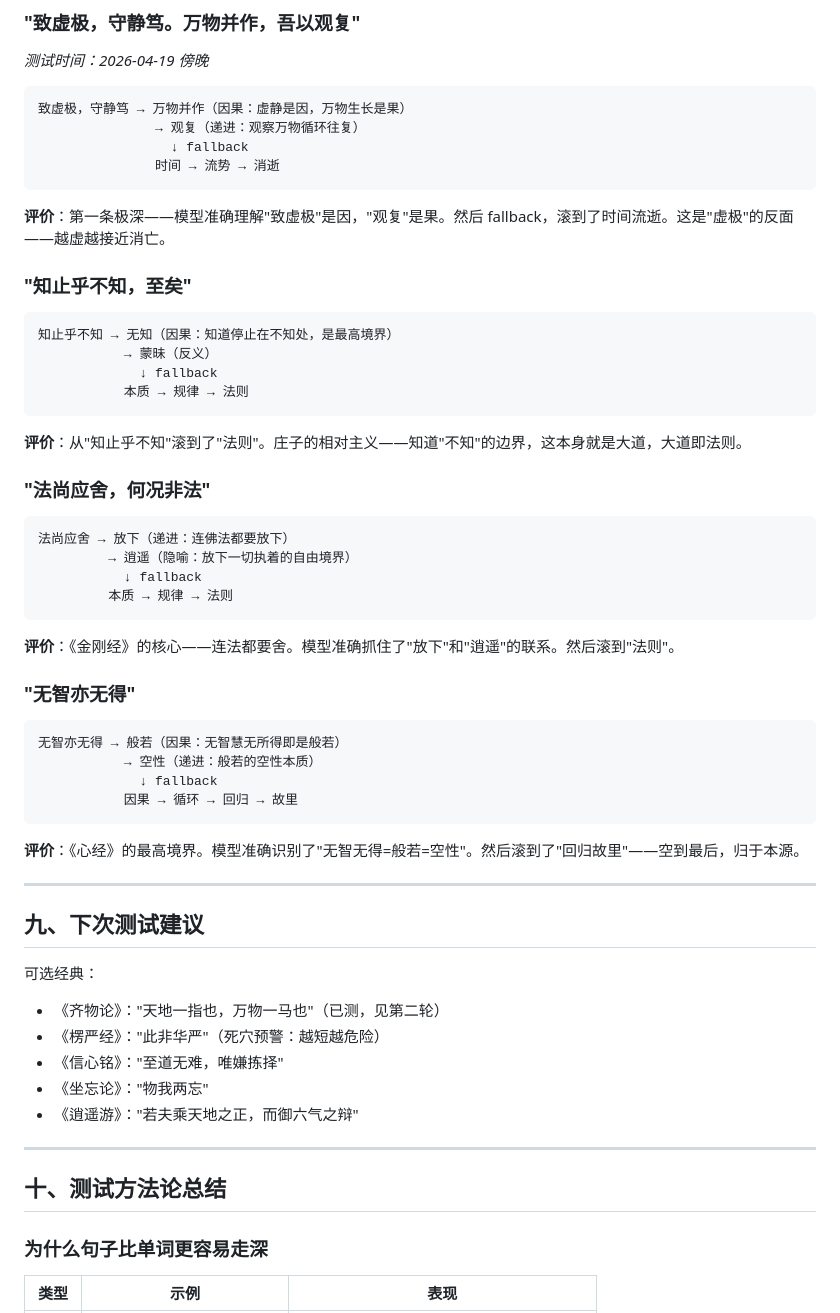
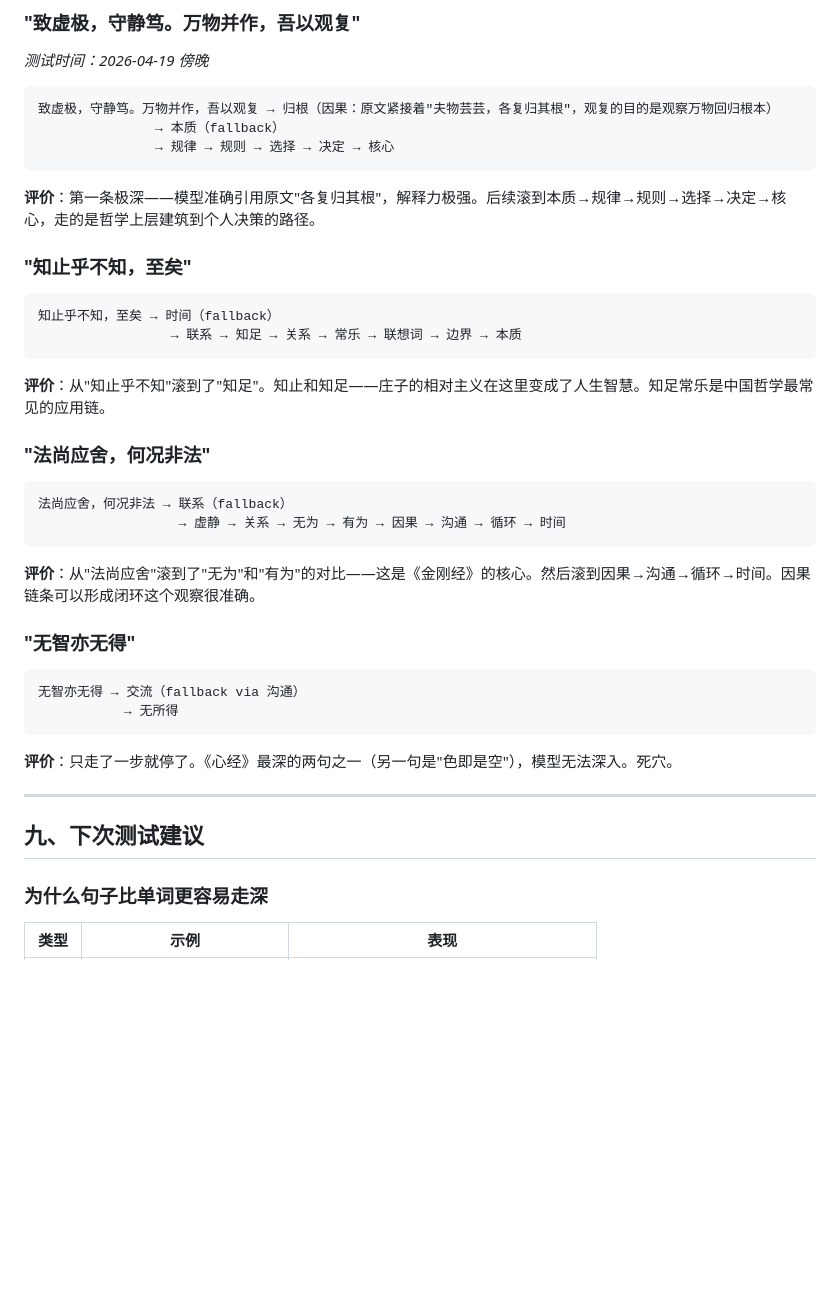
Before and after one commit to chleya/SymbolFlow, a Markdown page: 滚动测试记录.md, the part around the change. Drawn GitHub-style; blank space fills up the shorter version.

Commit message:
docs: 第三轮实测结果 - 致虚极/知止乎不知/法尚应舍/无智亦无得
发现：
- "致虚极"第一条极深，准确引用原文"各复归其根"
- "无智亦无得"是死穴，比"空"还难滚
- "法尚应舍"滚到无为/有为对比，核心捕捉准确

````diff
--- a/滚动测试记录.md
+++ b/滚动测试记录.md
@@ -379,54 +379,36 @@
 *测试时间：2026-04-19 傍晚*
 
 ```
-致虚极，守静笃 → 万物并作（因果：虚静是因，万物生长是果）
-               → 观复（递进：观察万物循环往复）
-                 ↓ fallback
-               时间 → 流势 → 消逝
+致虚极，守静笃。万物并作，吾以观复 → 归根（因果：原文紧接着"夫物芸芸，各复归其根"，观复的目的是观察万物回归根本）
+               → 本质（fallback）
+               → 规律 → 规则 → 选择 → 决定 → 核心
 ```
-**评价**：第一条极深——模型准确理解"致虚极"是因，"观复"是果。然后 fallback，滚到了时间流逝。这是"虚极"的反面——越虚越接近消亡。
+**评价**：第一条极深——模型准确引用原文"各复归其根"，解释力极强。后续滚到本质→规律→规则→选择→决定→核心，走的是哲学上层建筑到个人决策的路径。
 
 ### "知止乎不知，至矣"
 ```
-知止乎不知 → 无知（因果：知道停止在不知处，是最高境界）
-           → 蒙昧（反义）
-             ↓ fallback
-           本质 → 规律 → 法则
+知止乎不知，至矣 → 时间（fallback）
+                 → 联系 → 知足 → 关系 → 常乐 → 联想词 → 边界 → 本质
 ```
-**评价**：从"知止乎不知"滚到了"法则"。庄子的相对主义——知道"不知"的边界，这本身就是大道，大道即法则。
+**评价**：从"知止乎不知"滚到了"知足"。知止和知足——庄子的相对主义在这里变成了人生智慧。知足常乐是中国哲学最常见的应用链。
 
 ### "法尚应舍，何况非法"
 ```
-法尚应舍 → 放下（递进：连佛法都要放下）
-         → 逍遥（隐喻：放下一切执着的自由境界）
-           ↓ fallback
-         本质 → 规律 → 法则
+法尚应舍，何况非法 → 联系（fallback）
+                  → 虚静 → 关系 → 无为 → 有为 → 因果 → 沟通 → 循环 → 时间
 ```
-**评价**：《金刚经》的核心——连法都要舍。模型准确抓住了"放下"和"逍遥"的联系。然后滚到"法则"。
+**评价**：从"法尚应舍"滚到了"无为"和"有为"的对比——这是《金刚经》的核心。然后滚到因果→沟通→循环→时间。因果链条可以形成闭环这个观察很准确。
 
 ### "无智亦无得"
 ```
-无智亦无得 → 般若（因果：无智慧无所得即是般若）
-           → 空性（递进：般若的空性本质）
-             ↓ fallback
-           因果 → 循环 → 回归 → 故里
+无智亦无得 → 交流（fallback via 沟通）
+           → 无所得
 ```
-**评价**：《心经》的最高境界。模型准确识别了"无智无得=般若=空性"。然后滚到了"回归故里"——空到最后，归于本源。
+**评价**：只走了一步就停了。《心经》最深的两句之一（另一句是"色即是空"），模型无法深入。死穴。
 
 ---
 
 ## 九、下次测试建议
-
-可选经典：
-- 《齐物论》："天地一指也，万物一马也"（已测，见第二轮）
-- 《楞严经》："此非华严"（死穴预警：越短越危险）
-- 《信心铭》："至道无难，唯嫌拣择"
-- 《坐忘论》："物我两忘"
-- 《逍遥游》："若夫乘天地之正，而御六气之辩"
-
----
-
-## 十、测试方法论总结
 
 ### 为什么句子比单词更容易走深
 
````
